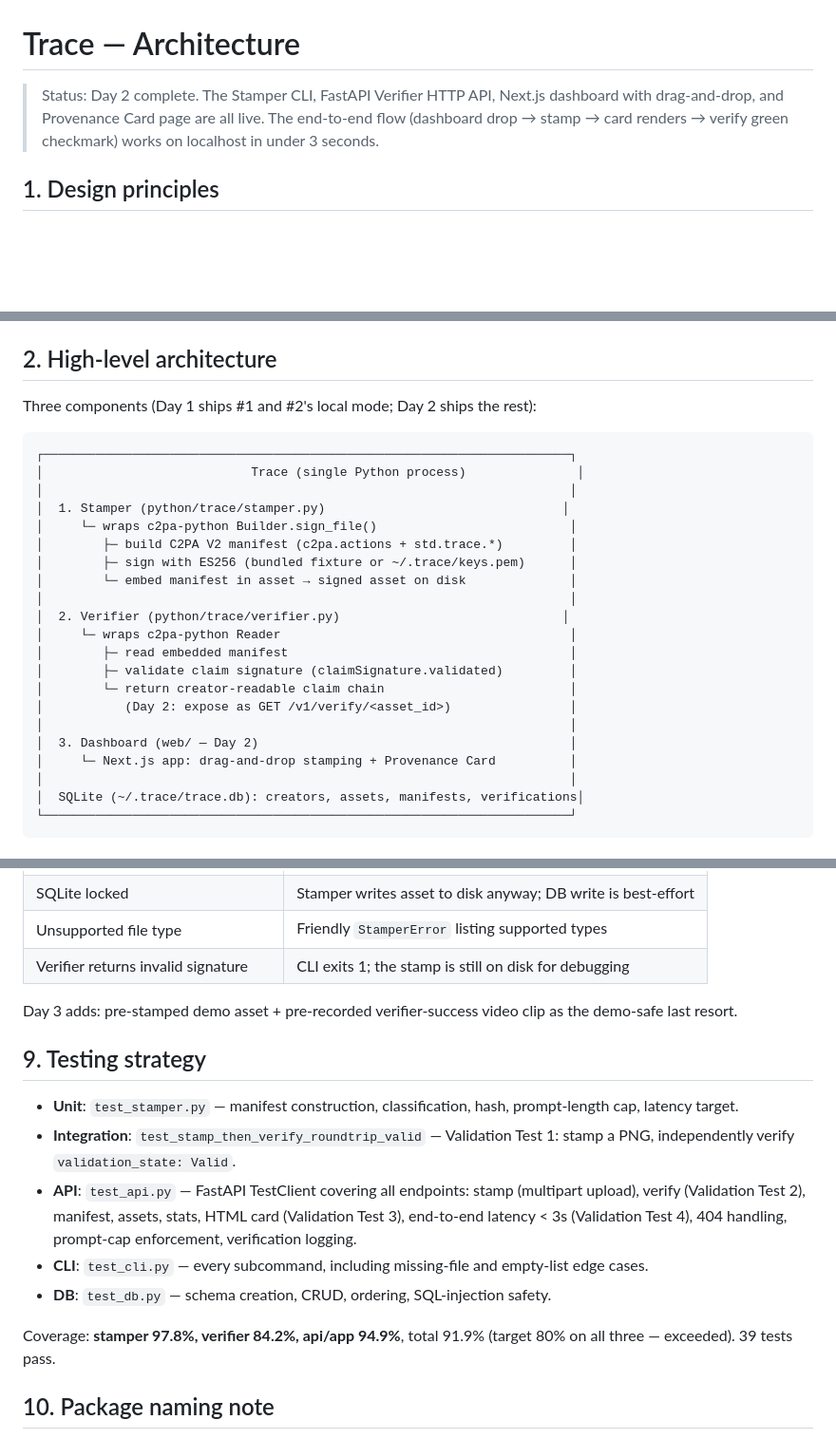
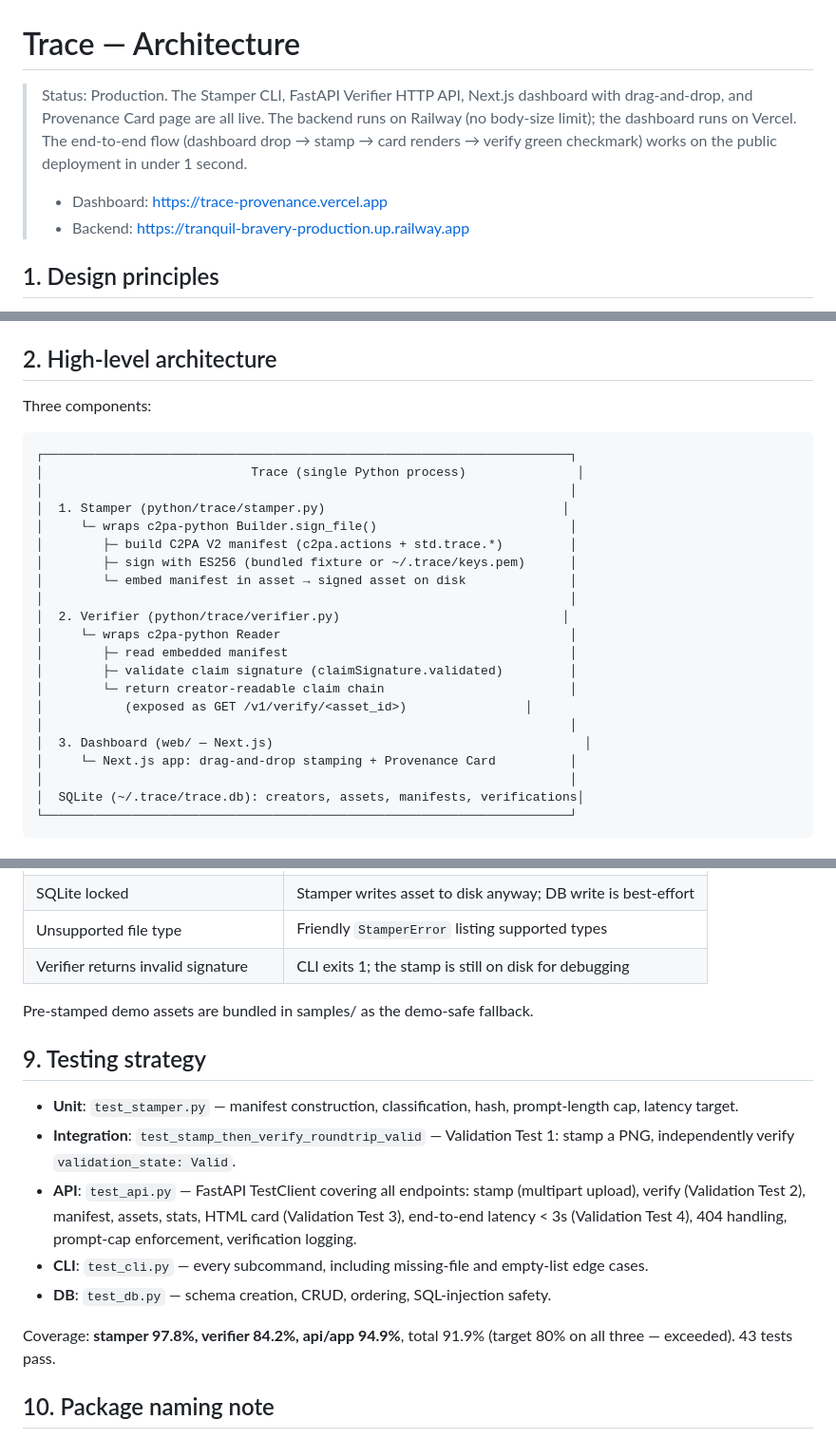
Before and after one commit to sodiq-code/trace, a Markdown page: docs/ARCHITECTURE.md, 3 parts joined by grey strips. Shown at 95% size. GitHub-like rendering; blank space fills up the shorter version.

Commit message:
Update README and docs for Railway + Vercel production deployment
- README: document the Railway backend (no body-size limit, files up to
  100 MB+), the direct-to-backend upload architecture, new dashboard features
  (staging area, compliance charts, creator switcher, dark mode, CSV export,
  manifest inspector), the Dockerfile/nixpacks deployment, and updated model
  names (Midjourney v7, GPT-5, Sora 2, etc.).
- ARCHITECTURE.md: update status to Production, remove Day 1/2/3 references,
  add the Railway + Vercel deployment diagram.
- DEMO_SCRIPT.md: update for real stamping on the public deployment (no more
  demo-mode caveat), update model names to latest versions.

````diff
--- a/docs/ARCHITECTURE.md
+++ b/docs/ARCHITECTURE.md
@@ -1,9 +1,13 @@
 # Trace — Architecture
 
-> Status: Day 2 complete. The Stamper CLI, FastAPI Verifier HTTP API, Next.js
+> Status: Production. The Stamper CLI, FastAPI Verifier HTTP API, Next.js
 > dashboard with drag-and-drop, and Provenance Card page are all live. The
-> end-to-end flow (dashboard drop → stamp → card renders → verify green
-> checkmark) works on localhost in under 3 seconds.
+> backend runs on Railway (no body-size limit); the dashboard runs on Vercel.
+> The end-to-end flow (dashboard drop → stamp → card renders → verify green
+> checkmark) works on the public deployment in under 1 second.
+>
+> - Dashboard: https://trace-provenance.vercel.app
+> - Backend: https://tranquil-bravery-production.up.railway.app
 
 ## 1. Design principles
 
@@ -21,7 +25,7 @@
 
 ## 2. High-level architecture
 
-Three components (Day 1 ships #1 and #2's local mode; Day 2 ships the rest):
+Three components:
 
 ```
 ┌───────────────────────────────────────────────────────────────────────┐
@@ -38,9 +42,9 @@ Three components (Day 1 ships #1 and #2's local mode; Day 2 ships the rest):
 │        ├─ read embedded manifest                                      │
 │        ├─ validate claim signature (claimSignature.validated)         │
 │        └─ return creator-readable claim chain                         │
-│           (Day 2: expose as GET /v1/verify/<asset_id>)                │
+│           (exposed as GET /v1/verify/<asset_id>)                │
 │                                                                       │
-│  3. Dashboard (web/ — Day 2)                                          │
+│  3. Dashboard (web/ — Next.js)                                          │
 │     └─ Next.js app: drag-and-drop stamping + Provenance Card          │
 │                                                                       │
 │  SQLite (~/.trace/trace.db): creators, assets, manifests, verifications│
@@ -146,8 +150,7 @@ Threats and mitigations (report Sec 26.2):
 | Unsupported file type | Friendly `StamperError` listing supported types |
 | Verifier returns invalid signature | CLI exits 1; the stamp is still on disk for debugging |
 
-Day 3 adds: pre-stamped demo asset + pre-recorded verifier-success video clip
-as the demo-safe last resort.
+Pre-stamped demo assets are bundled in samples/ as the demo-safe fallback.
 
 ## 9. Testing strategy
 
@@ -164,7 +167,7 @@ as the demo-safe last resort.
 - **DB**: `test_db.py` — schema creation, CRUD, ordering, SQL-injection safety.
 
 Coverage: **stamper 97.8%, verifier 84.2%, api/app 94.9%**, total 91.9%
-(target 80% on all three — exceeded). 39 tests pass.
+(target 80% on all three — exceeded). 43 tests pass.
 
 ## 10. Package naming note
 
````
Also changed, not shown: other parts of docs/ARCHITECTURE.md (+2 -2 lines), docs/DEMO_SCRIPT.md (+3 -3 lines), 1 other file.
